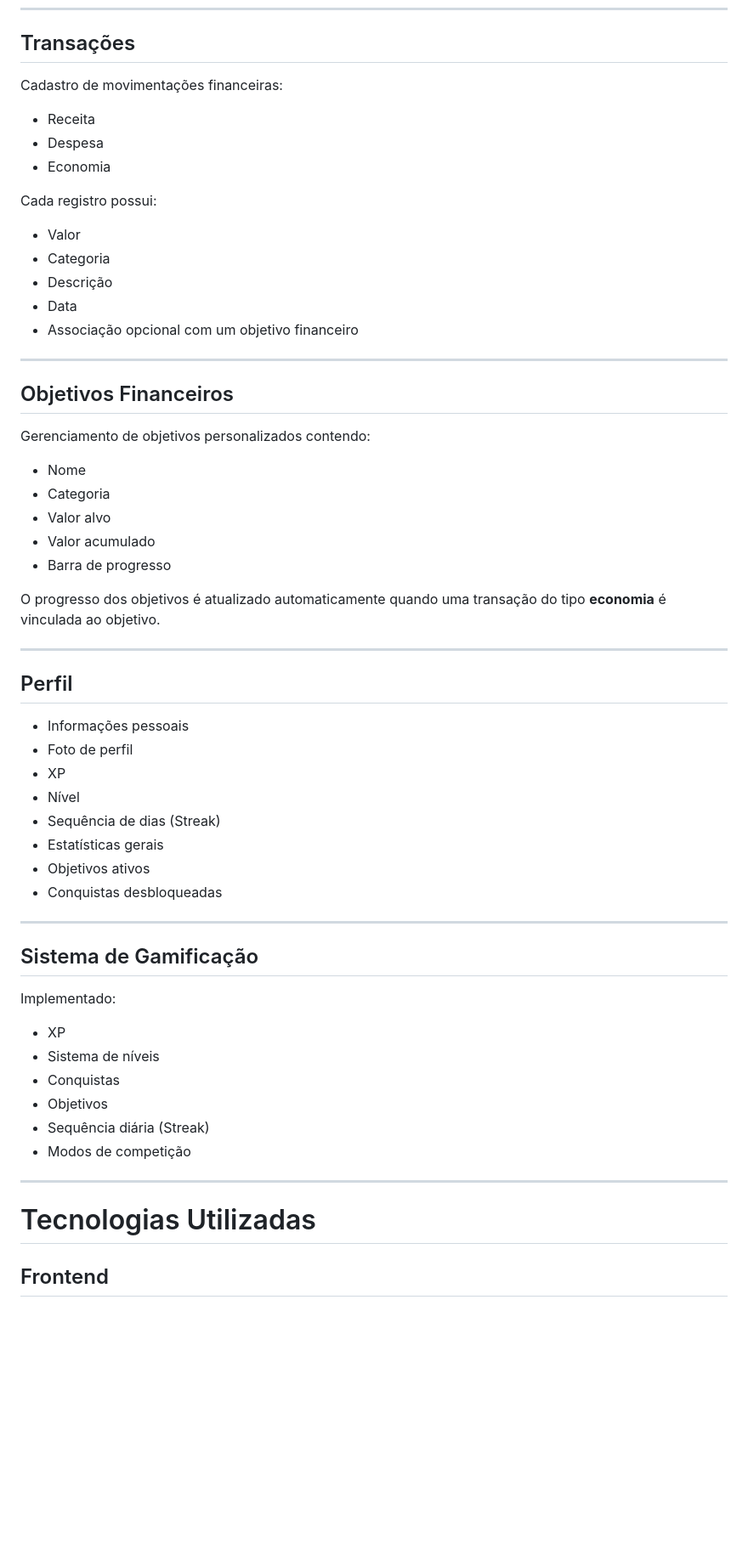
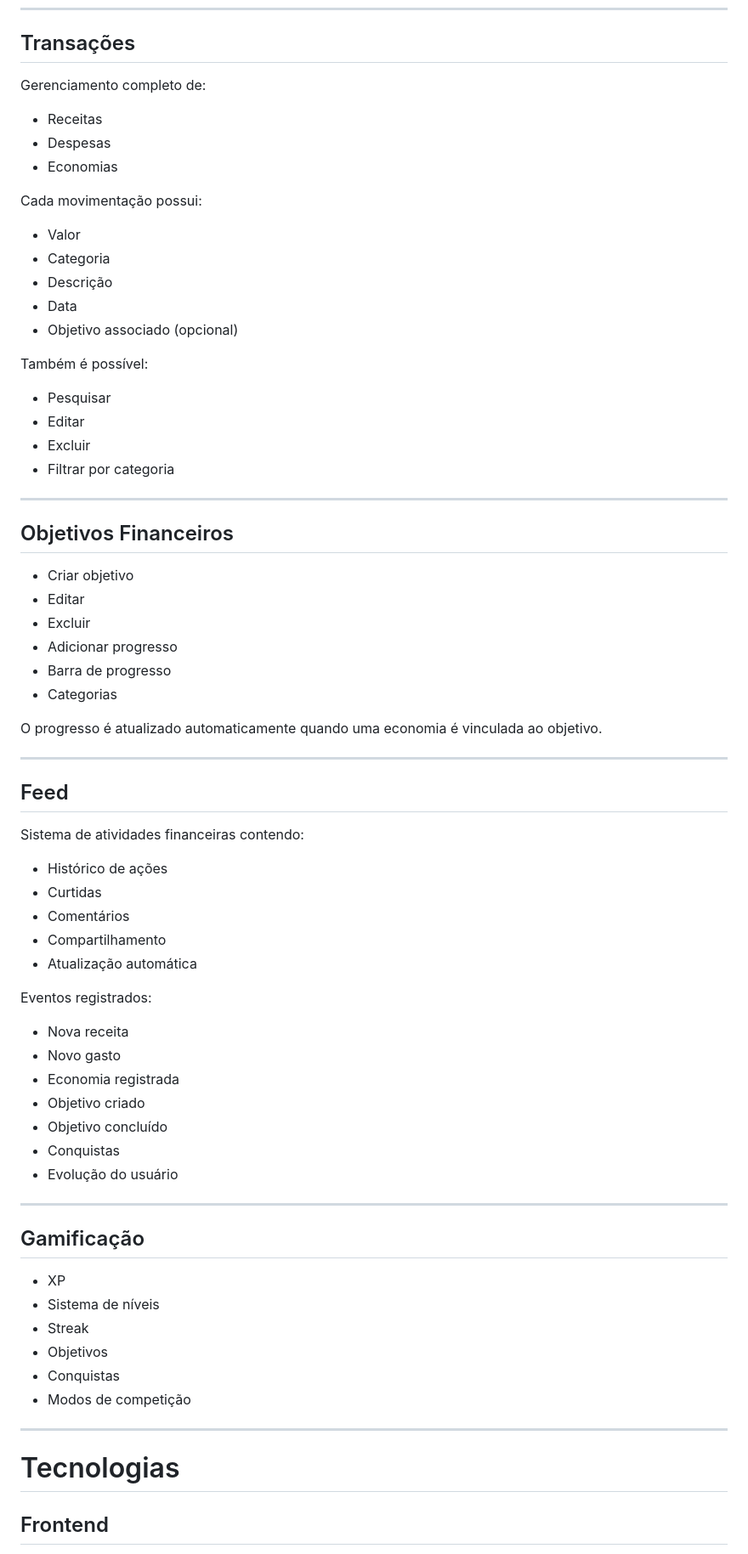
Before and after one commit to AxioDevStudio/CashBattle, a Markdown page: README.md, the part around one of its changes. Shown at 85% size. Drawn GitHub-style; blank space fills up the shorter version.

Commit message:
docs(readme): update project documentation and feature overview

```diff
--- a/README.md
+++ b/README.md
@@ -51,63 +79,76 @@ O projeto é dividido em uma arquitetura cliente-servidor composta por:
 
 ## Transações
 
-Cadastro de movimentações financeiras:
+Gerenciamento completo de:
 
-- Receita
-- Despesa
-- Economia
+* Receitas
+* Despesas
+* Economias
 
-Cada registro possui:
+Cada movimentação possui:
 
-- Valor
-- Categoria
-- Descrição
-- Data
-- Associação opcional com um objetivo financeiro
+* Valor
+* Categoria
+* Descrição
+* Data
+* Objetivo associado (opcional)
+
+Também é possível:
+
+* Pesquisar
+* Editar
+* Excluir
+* Filtrar por categoria
 
 ---
 
 ## Objetivos Financeiros
 
-Gerenciamento de objetivos personalizados contendo:
+* Criar objetivo
+* Editar
+* Excluir
+* Adicionar progresso
+* Barra de progresso
+* Categorias
 
-- Nome
-- Categoria
-- Valor alvo
-- Valor acumulado
-- Barra de progresso
-
-O progresso dos objetivos é atualizado automaticamente quando uma transação do tipo **economia** é vinculada ao objetivo.
+O progresso é atualizado automaticamente quando uma economia é vinculada ao objetivo.
 
 ---
 
-## Perfil
+## Feed
 
-- Informações pessoais
-- Foto de perfil
-- XP
-- Nível
-- Sequência de dias (Streak)
-- Estatísticas gerais
-- Objetivos ativos
-- Conquistas desbloqueadas
+Sistema de atividades financeiras contendo:
+
+* Histórico de ações
+* Curtidas
+* Comentários
+* Compartilhamento
+* Atualização automática
+
+Eventos registrados:
+
+* Nova receita
+* Novo gasto
+* Economia registrada
+* Objetivo criado
+* Objetivo concluído
+* Conquistas
+* Evolução do usuário
 
 ---
 
-## Sistema de Gamificação
+## Gamificação
 
-Implementado:
-
-- XP
-- Sistema de níveis
-- Conquistas
-- Objetivos
-- Sequência diária (Streak)
-- Modos de competição
+* XP
+* Sistema de níveis
+* Streak
+* Objetivos
+* Conquistas
+* Modos de competição
 
 ---
 
-# Tecnologias Utilizadas
+# Tecnologias
 
 ## Frontend
 
```
Also changed, not shown: other parts of README.md (+159 -133 lines).
